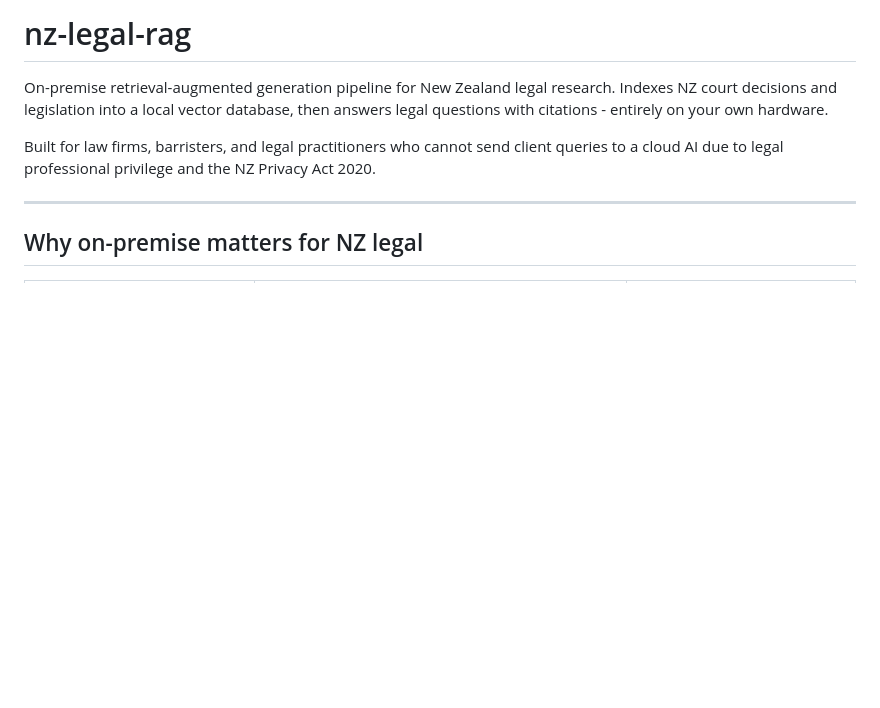
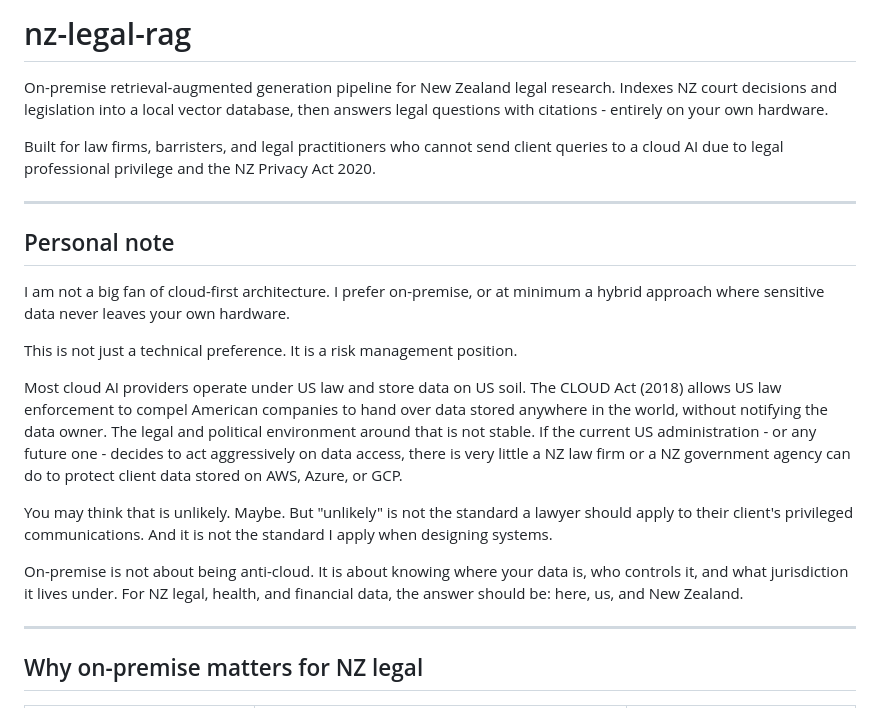
Before and after one commit to jwongso/nz-legal-rag, a Markdown page: README.md, the part around the change. Drawn GitHub-style; blank space fills up the shorter version.

Commit message:
README: add personal note on on-premise preference and data sovereignty

```diff
--- a/README.md
+++ b/README.md
@@ -6,6 +6,30 @@ legal questions with citations - entirely on your own hardware.
 
 Built for law firms, barristers, and legal practitioners who cannot send client
 queries to a cloud AI due to legal professional privilege and the NZ Privacy Act 2020.
+
+---
+
+## Personal note
+
+I am not a big fan of cloud-first architecture. I prefer on-premise, or at minimum
+a hybrid approach where sensitive data never leaves your own hardware.
+
+This is not just a technical preference. It is a risk management position.
+
+Most cloud AI providers operate under US law and store data on US soil. The CLOUD Act
+(2018) allows US law enforcement to compel American companies to hand over data stored
+anywhere in the world, without notifying the data owner. The legal and political
+environment around that is not stable. If the current US administration - or any future
+one - decides to act aggressively on data access, there is very little a NZ law firm
+or a NZ government agency can do to protect client data stored on AWS, Azure, or GCP.
+
+You may think that is unlikely. Maybe. But "unlikely" is not the standard a lawyer
+should apply to their client's privileged communications. And it is not the standard
+I apply when designing systems.
+
+On-premise is not about being anti-cloud. It is about knowing where your data is,
+who controls it, and what jurisdiction it lives under. For NZ legal, health, and
+financial data, the answer should be: here, us, and New Zealand.
 
 ---
 
```
